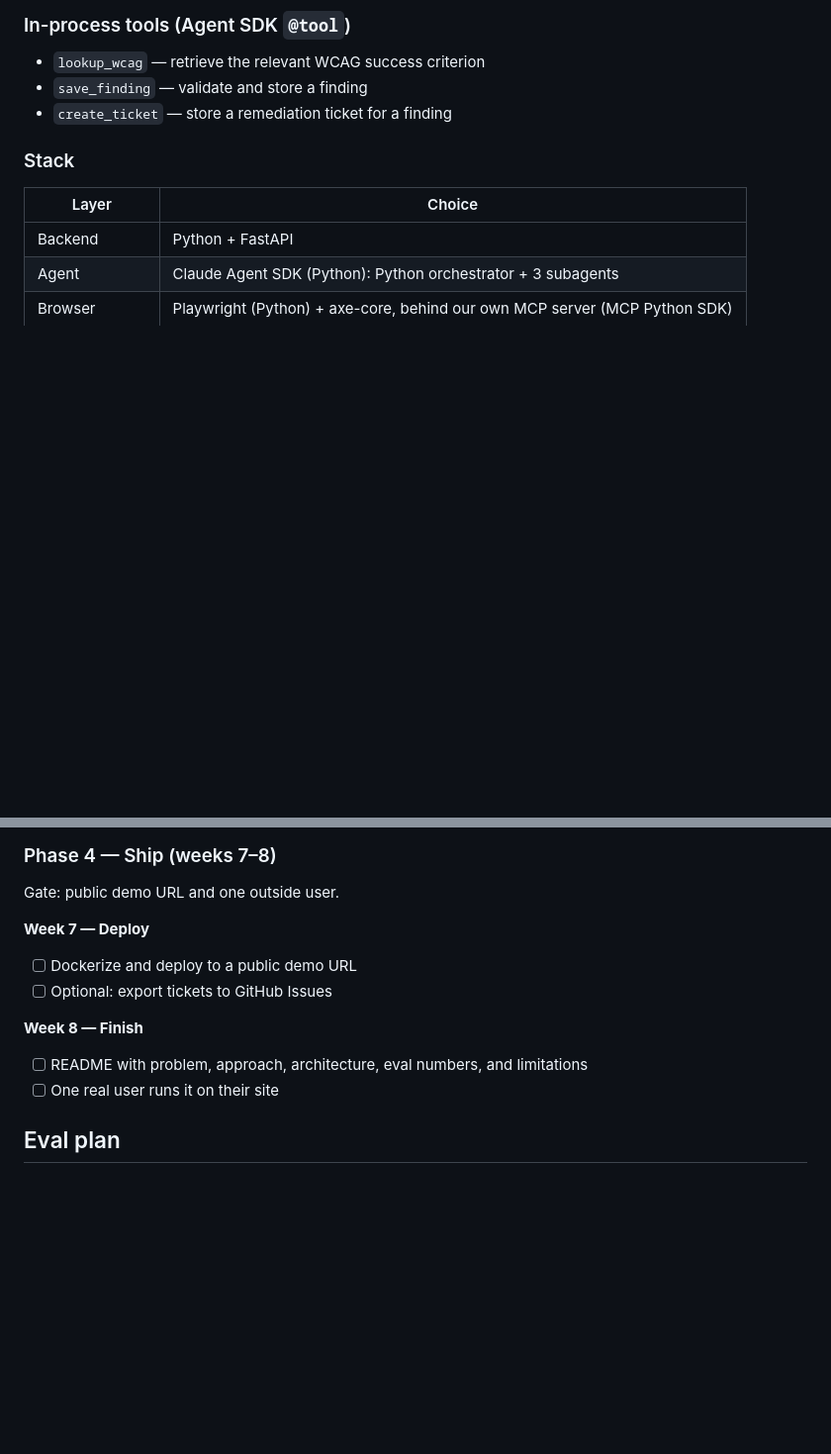
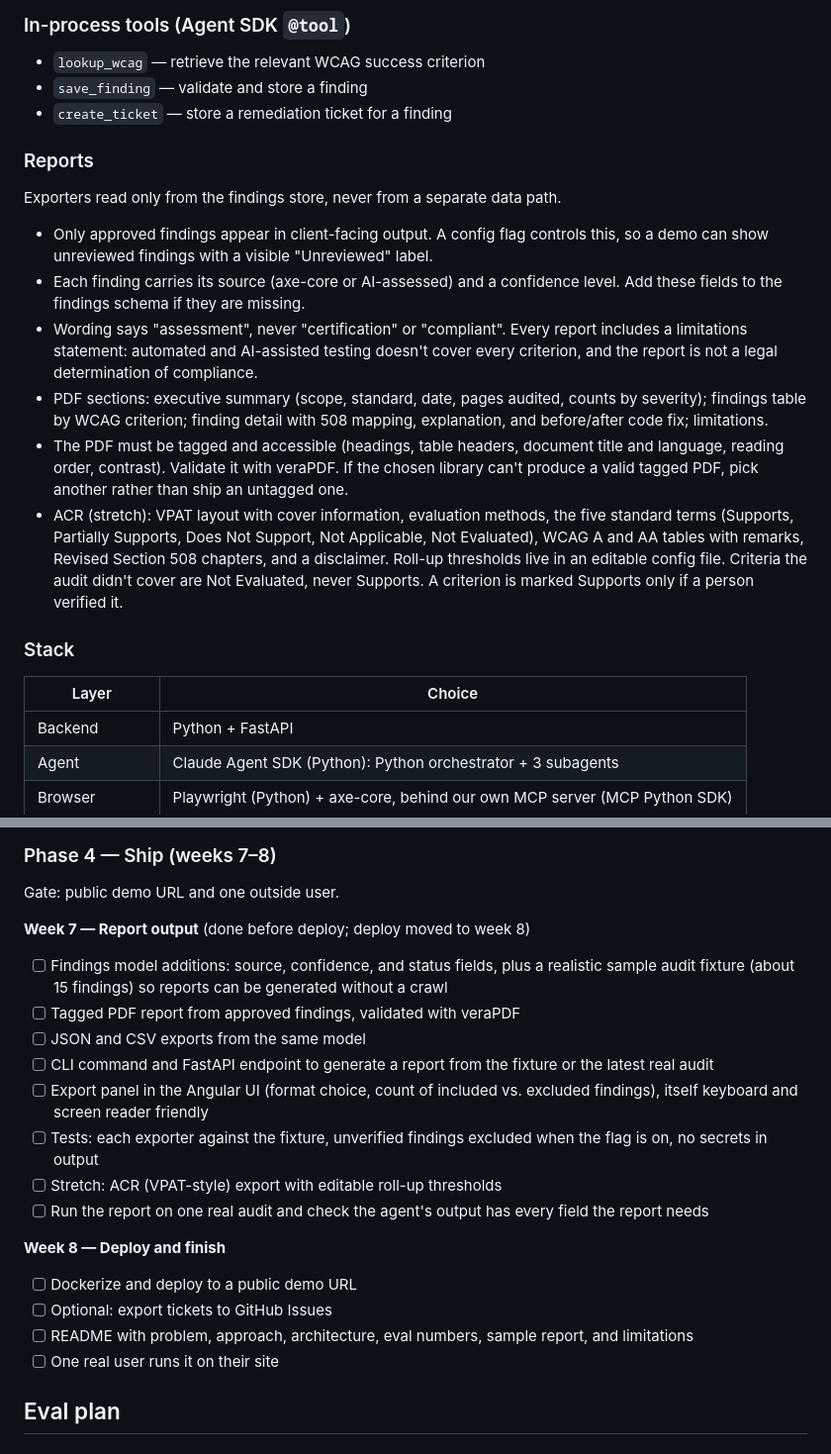
Before and after one commit to DianaPilat/a11y-audit-agent, a Markdown page: PLAN.md, 2 parts joined by grey strips. Shown at 99% size. Drawn GitHub-style; blank space fills up the shorter version.

Commit message:
plan: week 7 is report output, deploy moves to week 8
Co-Authored-By: Claude Sonnet 5.5 <noreply@anthropic.com>

```diff
--- a/PLAN.md
+++ b/PLAN.md
@@ -62,6 +64,17 @@ Flow:
 - `lookup_wcag` — retrieve the relevant WCAG success criterion
 - `save_finding` — validate and store a finding
 - `create_ticket` — store a remediation ticket for a finding
+
+### Reports
+
+Exporters read only from the findings store, never from a separate data path.
+
+- Only approved findings appear in client-facing output. A config flag controls this, so a demo can show unreviewed findings with a visible "Unreviewed" label.
+- Each finding carries its source (axe-core or AI-assessed) and a confidence level. Add these fields to the findings schema if they are missing.
+- Wording says "assessment", never "certification" or "compliant". Every report includes a limitations statement: automated and AI-assisted testing doesn't cover every criterion, and the report is not a legal determination of compliance.
+- PDF sections: executive summary (scope, standard, date, pages audited, counts by severity); findings table by WCAG criterion; finding detail with 508 mapping, explanation, and before/after code fix; limitations.
+- The PDF must be tagged and accessible (headings, table headers, document title and language, reading order, contrast). Validate it with veraPDF. If the chosen library can't produce a valid tagged PDF, pick another rather than ship an untagged one.
+- ACR (stretch): VPAT layout with cover information, evaluation methods, the five standard terms (Supports, Partially Supports, Does Not Support, Not Applicable, Not Evaluated), WCAG A and AA tables with remarks, Revised Section 508 chapters, and a disclaimer. Roll-up thresholds live in an editable config file. Criteria the audit didn't cover are Not Evaluated, never Supports. A criterion is marked Supports only if a person verified it.
 
 ### Stack
 
@@ -145,14 +158,22 @@ Gate: metrics reported; evals run on every change.
 
 Gate: public demo URL and one outside user.
 
-**Week 7 — Deploy**
+**Week 7 — Report output** (done before deploy; deploy moved to week 8)
+
+- [ ] Findings model additions: source, confidence, and status fields, plus a realistic sample audit fixture (about 15 findings) so reports can be generated without a crawl
+- [ ] Tagged PDF report from approved findings, validated with veraPDF
+- [ ] JSON and CSV exports from the same model
+- [ ] CLI command and FastAPI endpoint to generate a report from the fixture or the latest real audit
+- [ ] Export panel in the Angular UI (format choice, count of included vs. excluded findings), itself keyboard and screen reader friendly
+- [ ] Tests: each exporter against the fixture, unverified findings excluded when the flag is on, no secrets in output
+- [ ] Stretch: ACR (VPAT-style) export with editable roll-up thresholds
+- [ ] Run the report on one real audit and check the agent's output has every field the report needs
+
+**Week 8 — Deploy and finish**
 
 - [ ] Dockerize and deploy to a public demo URL
 - [ ] Optional: export tickets to GitHub Issues
-
-**Week 8 — Finish**
-
-- [ ] README with problem, approach, architecture, eval numbers, and limitations
+- [ ] README with problem, approach, architecture, eval numbers, sample report, and limitations
 - [ ] One real user runs it on their site
 
 ## Eval plan
```
Also changed, not shown: other parts of PLAN.md (+4 -2 lines).
